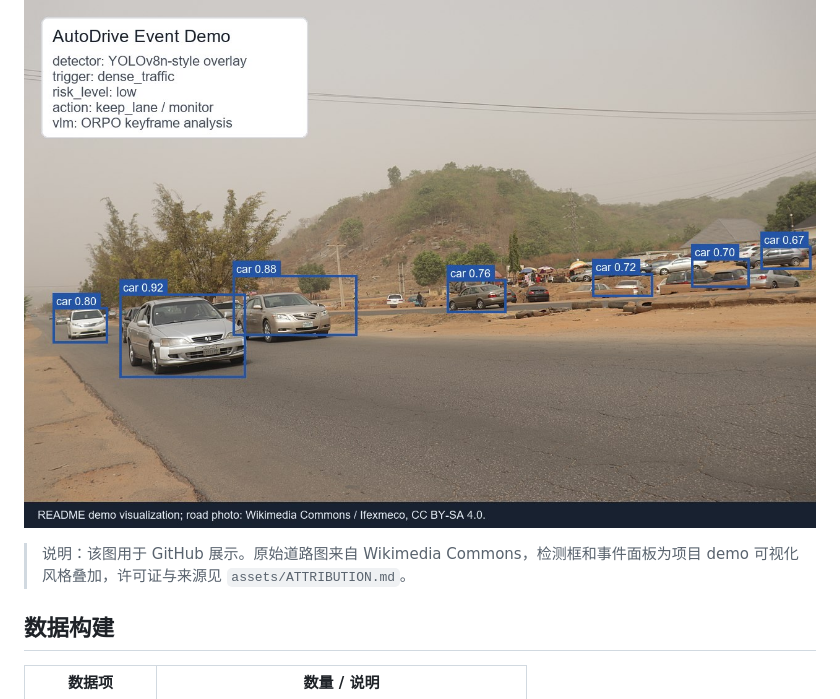
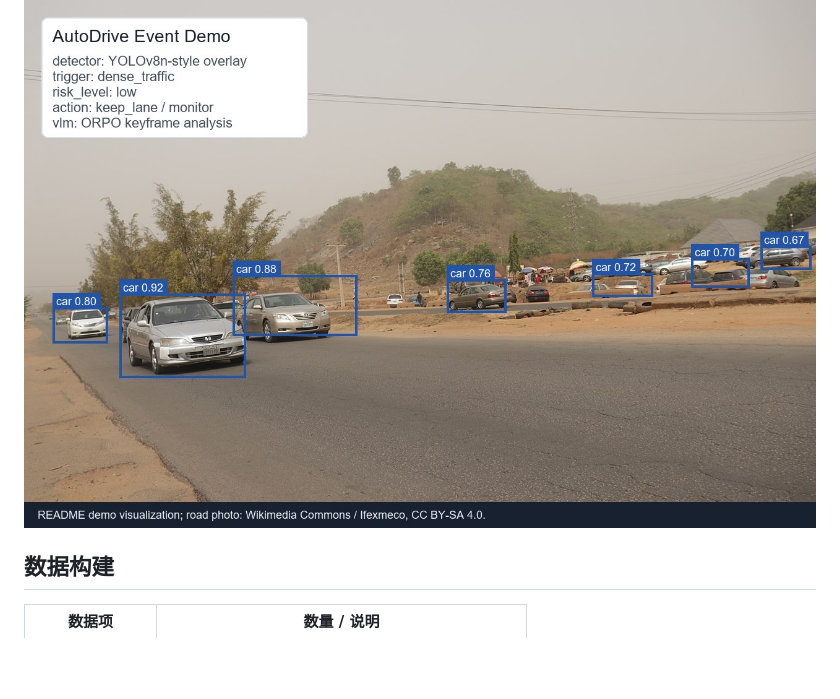
Before and after one commit to hxyhxyhxy123/Qwen2VL-AutoDrive-PostTraining, a Markdown page: README.md, the part around the change. GitHub-like rendering; blank space fills up the shorter version.

```diff
--- a/README.md
+++ b/README.md
@@ -28,8 +28,6 @@
 项目保留了视频事件触发与检测框绘制代码。下图展示了 README 用的检测可视化预览，风格对应 `src/demo/yolo_video_event_demo.py` 的事件输出：检测框、事件类型、风险等级和 VLM 关键帧分析结果。
 
 ![AutoDrive event detection demo](assets/demo_detection_preview.jpg)
-
-> 说明：该图用于 GitHub 展示。原始道路图来自 Wikimedia Commons，检测框和事件面板为项目 demo 可视化风格叠加，许可证与来源见 `assets/ATTRIBUTION.md`。
 
 ## 数据构建
 
```
